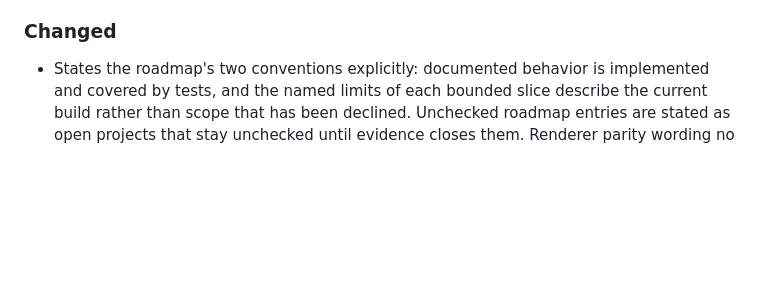
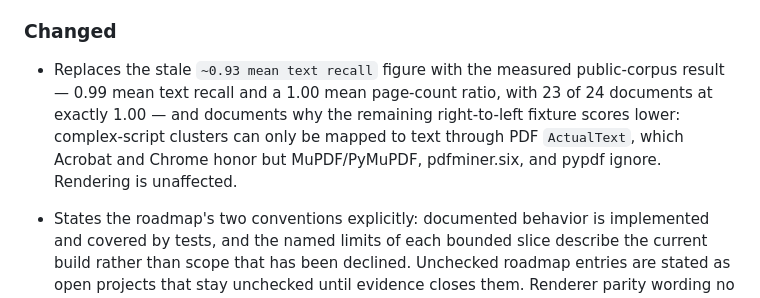
Before and after one commit to HyunjoJung/rwml, a Markdown page: CHANGELOG.md, the part around the change. GitHub-like rendering; blank space fills up the shorter version.

```diff
--- a/CHANGELOG.md
+++ b/CHANGELOG.md
@@ -54,6 +54,13 @@ adheres to [Semantic Versioning](https://semver.org/spec/v2.0.0.html).
   page-pair raster streaming while retaining the historical page-1 aHash.
 
 ### Changed
+
+- Replaces the stale `~0.93 mean text recall` figure with the measured public-corpus
+  result — 0.99 mean text recall and a 1.00 mean page-count ratio, with 23 of 24
+  documents at exactly 1.00 — and documents why the remaining right-to-left fixture
+  scores lower: complex-script clusters can only be mapped to text through PDF
+  `ActualText`, which Acrobat and Chrome honor but MuPDF/PyMuPDF, pdfminer.six, and
+  pypdf ignore. Rendering is unaffected.
 
 - States the roadmap's two conventions explicitly: documented behavior is
   implemented and covered by tests, and the named limits of each bounded slice
```
Also changed, not shown: README.md (+17 -4 lines).
